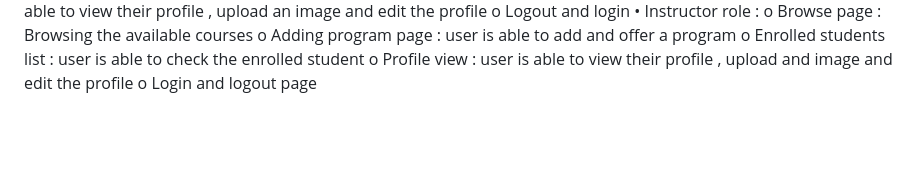
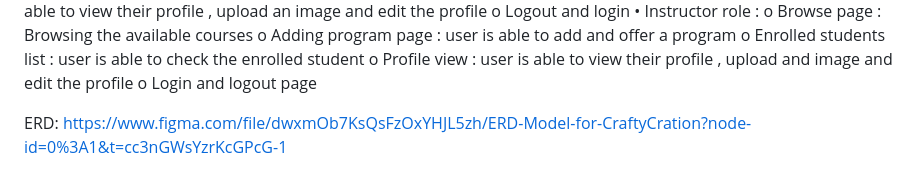
Before and after one commit to esraa-aloun/CraftyCreation, a Markdown page: readme.md, the part around the change. Drawn GitHub-style; blank space fills up the shorter version.

```diff
--- a/readme.md
+++ b/readme.md
@@ -46,3 +46,5 @@ o	Adding program page : user is able to add and offer a program
 o	Enrolled students list : user is able to check the enrolled student
 o	Profile view : user is able to view their profile , upload and image and edit the profile
 o	Login and logout page
+
+ERD: https://www.figma.com/file/dwxmOb7KsQsFzOxYHJL5zh/ERD-Model-for-CraftyCration?node-id=0%3A1&t=cc3nGWsYzrKcGPcG-1
```
